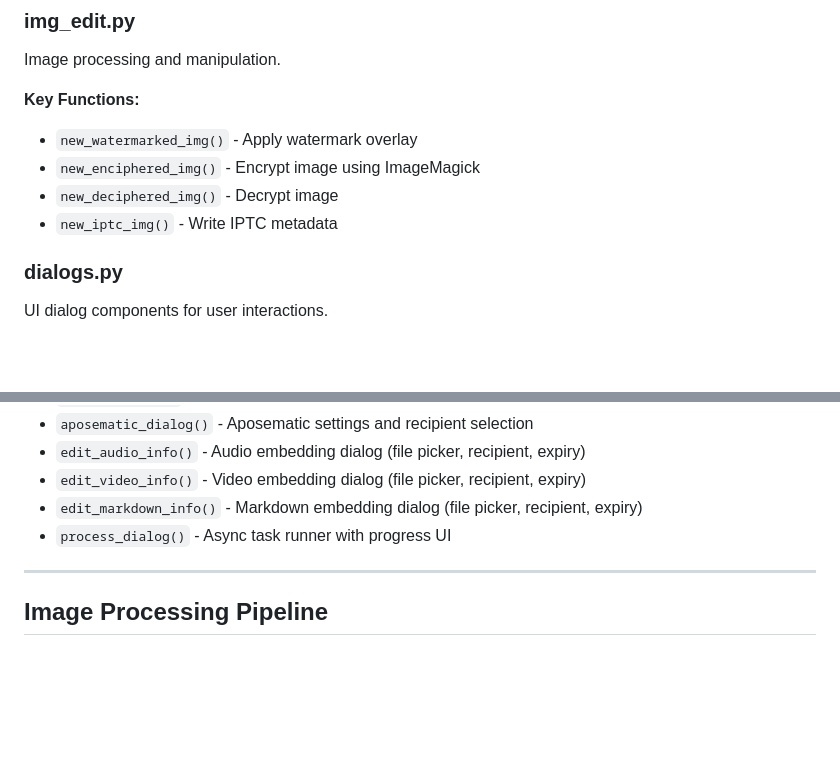
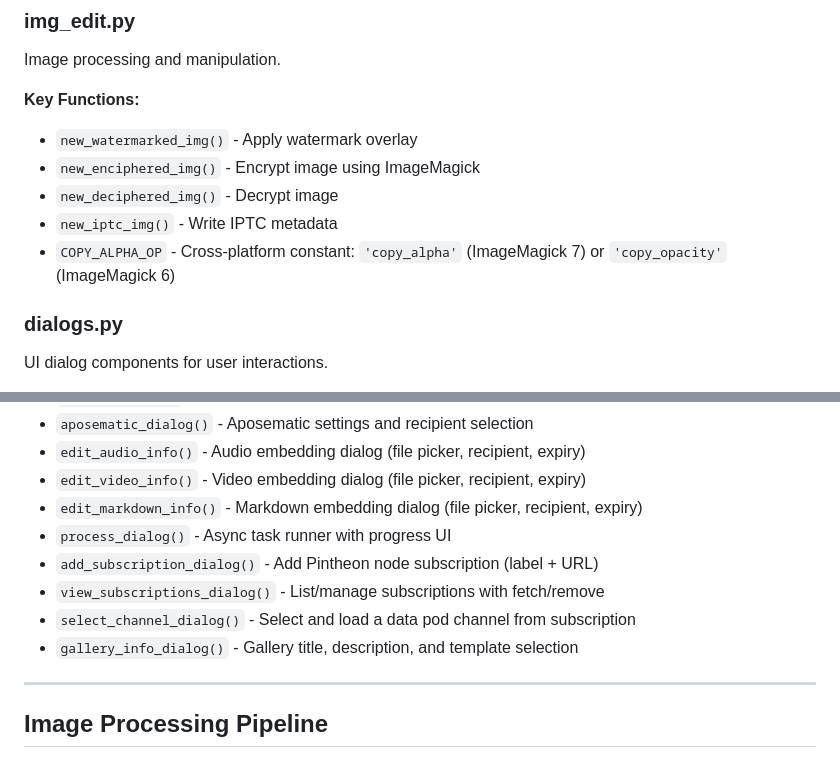
Before and after one commit to inviti8/glasswing, a Markdown page: docs/ARCHITECTURE.md, 2 parts joined by grey strips. GitHub-like rendering; blank space fills up the shorter version.

```diff
--- a/docs/ARCHITECTURE.md
+++ b/docs/ARCHITECTURE.md
@@ -136,6 +144,7 @@ Image processing and manipulation.
 - `new_enciphered_img()` - Encrypt image using ImageMagick
 - `new_deciphered_img()` - Decrypt image
 - `new_iptc_img()` - Write IPTC metadata
+- `COPY_ALPHA_OP` - Cross-platform constant: `'copy_alpha'` (ImageMagick 7) or `'copy_opacity'` (ImageMagick 6)
 
 ### dialogs.py
 UI dialog components for user interactions.
@@ -149,6 +158,10 @@ UI dialog components for user interactions.
 - `edit_video_info()` - Video embedding dialog (file picker, recipient, expiry)
 - `edit_markdown_info()` - Markdown embedding dialog (file picker, recipient, expiry)
 - `process_dialog()` - Async task runner with progress UI
+- `add_subscription_dialog()` - Add Pintheon node subscription (label + URL)
+- `view_subscriptions_dialog()` - List/manage subscriptions with fetch/remove
+- `select_channel_dialog()` - Select and load a data pod channel from subscription
+- `gallery_info_dialog()` - Gallery title, description, and template selection
 
 ---
 
```
Also changed, not shown: other parts of docs/ARCHITECTURE.md (+28 -10 lines), docs/DATA_STRUCTURES.md (+40 -9 lines), docs/ENCRYPTION.md (+28 -36 lines).
